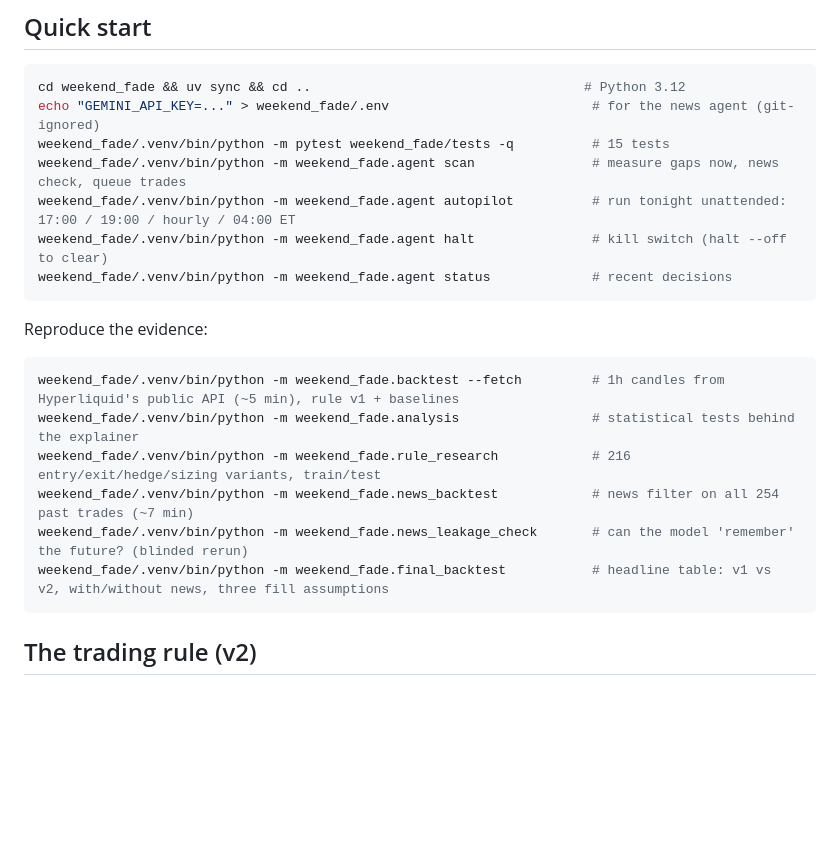
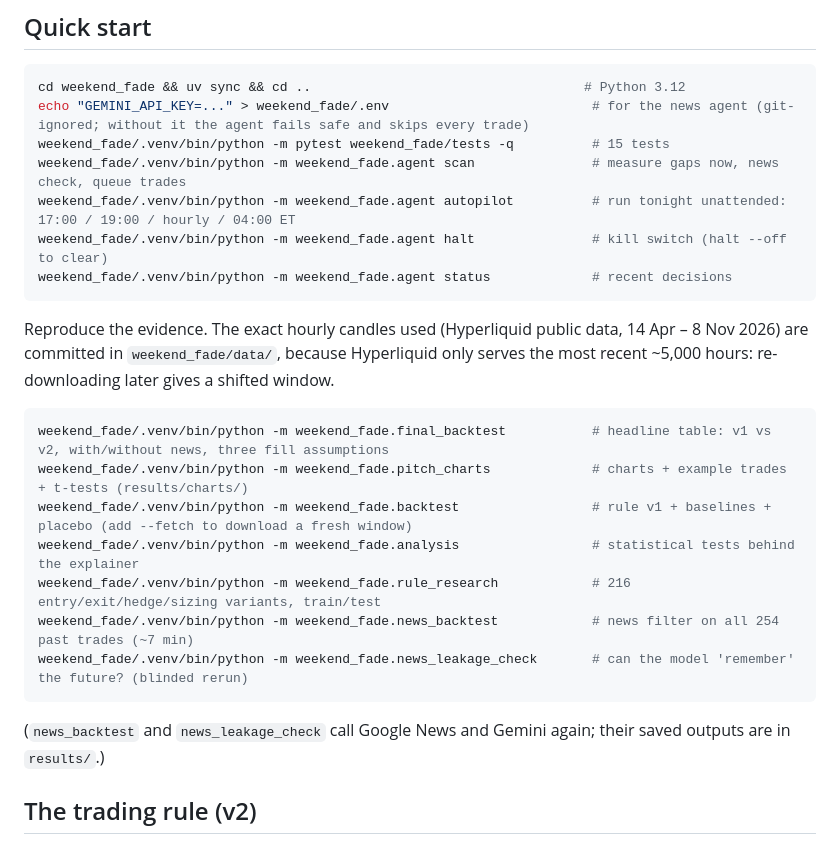
Before and after one commit to ruwailhassan/gower-street-capital-bd5df39b-submission-repo, a Markdown page: README.md, the part around one of its changes. Rendered like a GitHub page; blank space fills up the shorter version.

````diff
--- a/README.md
+++ b/README.md
@@ -24,7 +24,7 @@ discipline: every decision traced from raw prices to output, real news separated
 
 ```bash
 cd weekend_fade && uv sync && cd ..                                   # Python 3.12
-echo "GEMINI_API_KEY=..." > weekend_fade/.env                          # for the news agent (git-ignored)
+echo "GEMINI_API_KEY=..." > weekend_fade/.env                          # for the news agent (git-ignored; without it the agent fails safe and skips every trade)
 weekend_fade/.venv/bin/python -m pytest weekend_fade/tests -q          # 15 tests
 weekend_fade/.venv/bin/python -m weekend_fade.agent scan               # measure gaps now, news check, queue trades
 weekend_fade/.venv/bin/python -m weekend_fade.agent autopilot          # run tonight unattended: 17:00 / 19:00 / hourly / 04:00 ET
@@ -32,16 +32,20 @@ weekend_fade/.venv/bin/python -m weekend_fade.agent halt               # kill sw
 weekend_fade/.venv/bin/python -m weekend_fade.agent status             # recent decisions
 ```
 
-Reproduce the evidence:
+Reproduce the evidence. The exact hourly candles used (Hyperliquid public data, 14 Apr – 8 Nov 2026) are committed in
+`weekend_fade/data/`, because Hyperliquid only serves the most recent ~5,000 hours: re-downloading later gives a shifted window.
 
 ```bash
-weekend_fade/.venv/bin/python -m weekend_fade.backtest --fetch         # 1h candles from Hyperliquid's public API (~5 min), rule v1 + baselines
+weekend_fade/.venv/bin/python -m weekend_fade.final_backtest           # headline table: v1 vs v2, with/without news, three fill assumptions
+weekend_fade/.venv/bin/python -m weekend_fade.pitch_charts             # charts + example trades + t-tests (results/charts/)
+weekend_fade/.venv/bin/python -m weekend_fade.backtest                 # rule v1 + baselines + placebo (add --fetch to download a fresh window)
 weekend_fade/.venv/bin/python -m weekend_fade.analysis                 # statistical tests behind the explainer
 weekend_fade/.venv/bin/python -m weekend_fade.rule_research            # 216 entry/exit/hedge/sizing variants, train/test
 weekend_fade/.venv/bin/python -m weekend_fade.news_backtest            # news filter on all 254 past trades (~7 min)
 weekend_fade/.venv/bin/python -m weekend_fade.news_leakage_check       # can the model 'remember' the future? (blinded rerun)
-weekend_fade/.venv/bin/python -m weekend_fade.final_backtest           # headline table: v1 vs v2, with/without news, three fill assumptions
 ```
+
+(`news_backtest` and `news_leakage_check` call Google News and Gemini again; their saved outputs are in `results/`.)
 
 ## The trading rule (v2)
 
````
Also changed, not shown: other parts of README.md (+22 -5 lines), weekend_fade/results/charts/equity_v2.png (added), weekend_fade/results/charts/out_of_sample.png (added), weekend_fade/results/charts/trade_skip.png (added), weekend_fade/results/charts/trade_win.png (added), 4 other files.
